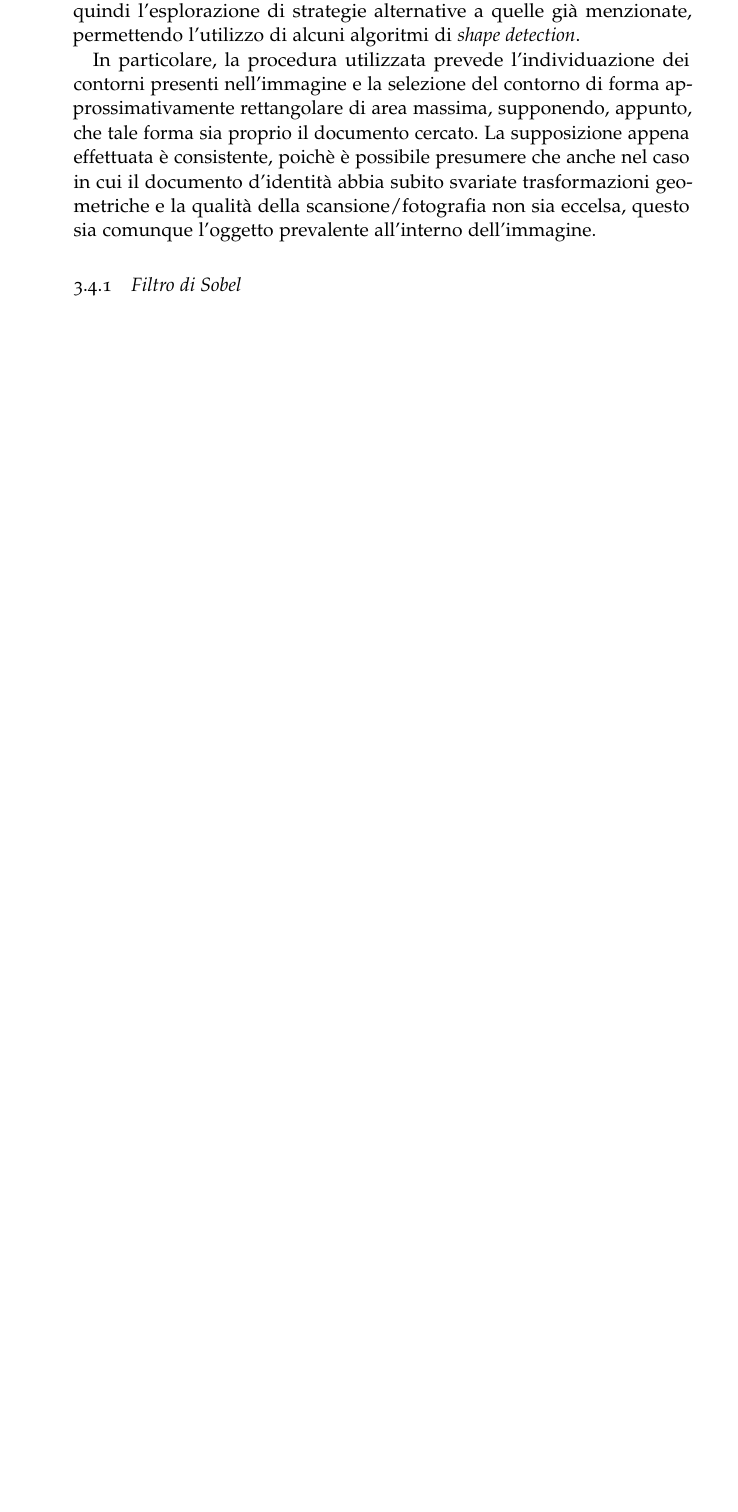
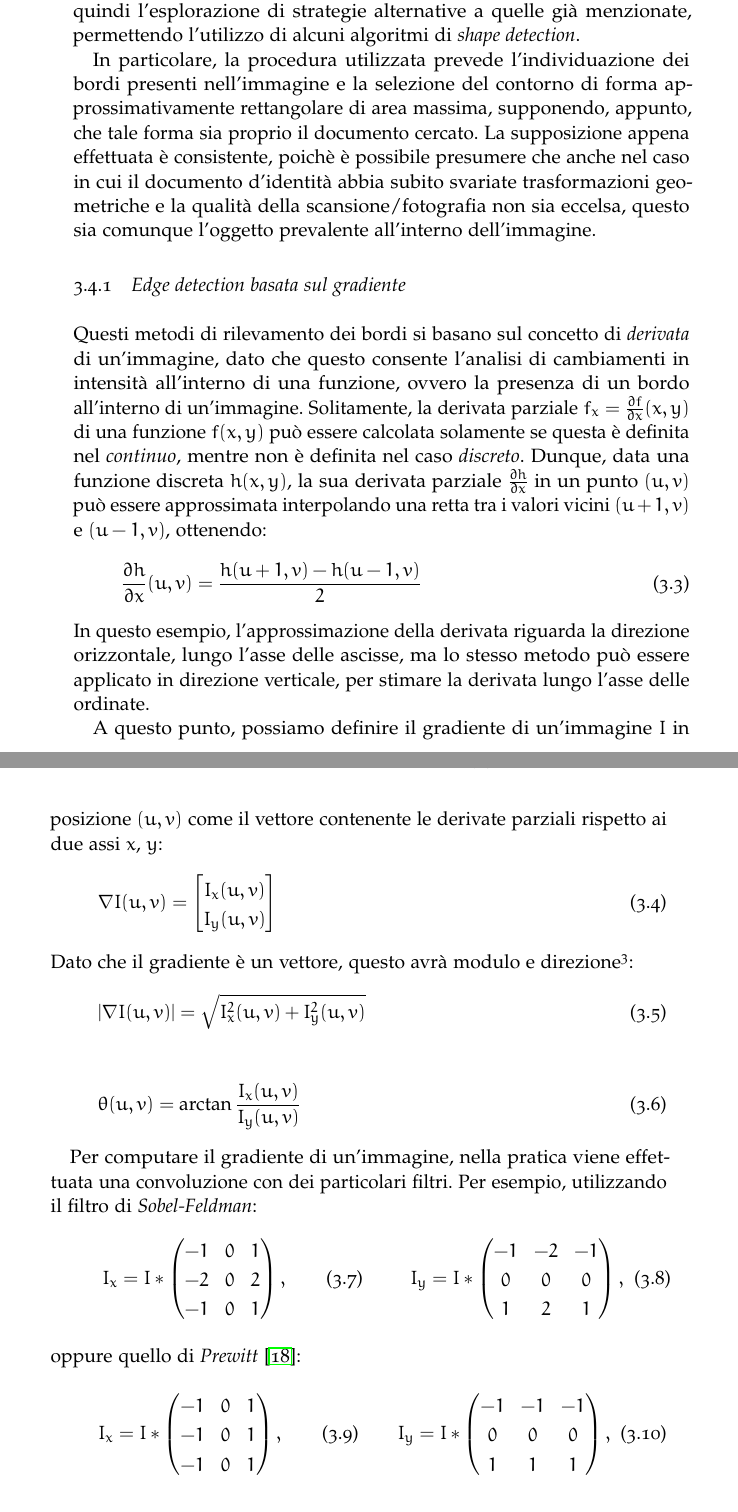
Before and after one commit to Wadaboa/bachelor-thesis, a LaTeX thesis (thesis.tex, which reads chapters/image-matching.tex): part of page 30 of 40 before the commit and two parts of pages 30 and 31 of 42 after it, the two joined at a grey line, cut so that both start at the same text, the shorter picture padded with empty space. The pictures show the PDF file thesis.pdf that the author committed with the source.

Commit message:
add gradient-based edge detection

```diff
--- a/chapters/image-matching.tex
+++ b/chapters/image-matching.tex
@@ -76,7 +76,35 @@ Alcuni degli algoritmi pi\`u conosciuti e utilizzati per il calcolo di \textit{k
 
 
 \section{Shape detection}
-Nel caso specifico della libreria QI-OCR, le operazioni descritte di \textit{template matching} e \textit{feature matching} non sono le sole applicabili per la localizzazione del documento d'identit\`a nell'immagine in input. Infatti, considerando le varie tipologie di documenti presenti in territorio internazionale, \`e possibile osservare una caratteristica comune a tutti, ovvero la loro \textit{forma rettangolare}, pi\`u o meno stondata ai bordi. Questo \textit{pattern} consente quindi l'esplorazione di strategie alternative a quelle gi\`a menzionate, permettendo l'utilizzo di alcuni algoritmi di \textit{shape detection}.\par
-In particolare, la procedura utilizzata prevede l'individuazione dei contorni presenti nell'immagine e la selezione del contorno di forma approssimativamente rettangolare di area massima, supponendo, appunto, che tale forma sia proprio il documento cercato. La supposizione appena effettuata \`e consistente, poich\`e \`e possibile presumere che anche nel caso in cui il documento d'identit\`a abbia subito svariate trasformazioni geometriche e la qualit\`a della scansione/fotografia non sia eccelsa, questo sia comunque l'oggetto prevalente all'interno dell'immagine.
+Nel caso specifico della libreria QI-OCR, le operazioni descritte di \textit{template matching} e \textit{feature matching} non sono le sole applicabili per la localizzazione del documento d'identit\`a nell'immagine in input. Infatti, considerando le varie tipologie di documenti presenti in territorio internazionale, \`e possibile osservare una caratteristica comune a tutti, ovvero la loro \textit{forma rettangolare}, pi\`u o meno stondata ai vertici. Questo \textit{pattern} consente quindi l'esplorazione di strategie alternative a quelle gi\`a menzionate, permettendo l'utilizzo di alcuni algoritmi di \textit{shape detection}.\par
+In particolare, la procedura utilizzata prevede l'individuazione dei bordi presenti nell'immagine e la selezione del contorno di forma approssimativamente rettangolare di area massima, supponendo, appunto, che tale forma sia proprio il documento cercato. La supposizione appena effettuata \`e consistente, poich\`e \`e possibile presumere che anche nel caso in cui il documento d'identit\`a abbia subito svariate trasformazioni geometriche e la qualit\`a della scansione/fotografia non sia eccelsa, questo sia comunque l'oggetto prevalente all'interno dell'immagine.
 
-\subsection{Filtro di Sobel}
+\subsection{Edge detection basata sul gradiente}
+Questi metodi di rilevamento dei bordi si basano sul concetto di \textit{derivata} di un'immagine, dato che questo consente l'analisi di cambiamenti in intensit\`a all'interno di una funzione, ovvero la presenza di un bordo all'interno di un'immagine. Solitamente, la derivata parziale $f_{x}=\frac{\partial f}{\partial x}(x, y)$ di una funzione $f(x, y)$ pu\`o essere calcolata solamente se questa \`e  definita nel \textit{continuo}, mentre non \`e definita nel caso \textit{discreto}. Dunque, data una funzione discreta $h(x, y)$, la sua derivata parziale $\frac{\partial h}{\partial x}$ in un punto $(u, v)$ pu\`o essere approssimata interpolando una retta tra i valori vicini $(u + 1, v)$ e $(u - 1, v)$, ottenendo:
+\begin{equation}
+	\frac{\partial h}{\partial x}(u, v) = \frac{h(u + 1, v) - h(u - 1, v)}{2}
+	\label{eq:image-derivative}
+\end{equation}
+In questo esempio, l'approssimazione della derivata riguarda la direzione orizzontale, lungo l'asse delle ascisse, ma lo stesso metodo pu\`o essere applicato in direzione verticale, per stimare la derivata lungo l'asse delle ordinate.\par
+A questo punto, possiamo definire il gradiente di un'immagine $I$ in posizione $(u, v)$ come il vettore contenente le derivate parziali rispetto ai due assi $x$, $y$:
+\begin{equation}
+	\nabla I(u, v) =
+		\begin{bmatrix}
+			I_{x}(u, v) \\ I_{y}(u, v)
+		\end{bmatrix}
+	\label{eq:image-gradient}
+\end{equation}
+Dato che il gradiente \`e un vettore, questo avr\`a modulo e direzione\footnote{La direzione del bordo in posizione $(u, v)$ \`e perpendicolare alla direzione del gradiente nella stessa posizione.}:
+\begin{equation}
+	|\nabla I(u, v)| = \sqrt{I_{x}^{2}(u, v)+I_{y}^{2}(u, v)}
+	\label{eq:image-gradient-magnitude}
+\end{equation}
+\begin{equation}
+	\theta (u, v) = \arctan{\frac{I_{x}(u, v)}{I_{y}(u, v)}}
+	\label{eq:image-gradient-direction}
+\end{equation}\par
+Per computare il gradiente di un'immagine, nella pratica viene effettuata una convoluzione con dei particolari filtri. Per esempio, utilizzando il filtro di \textit{Sobel-Feldman}:\\
+\vspace*{15pt}
+\noindent\begin{minipage}{.5\linewidth}
+	\begin{equation}
+		I_{x} = I *
@@ -82,0 +126,9 @@ In particolare, la procedura utilizzata prevede l'individuazione dei contorni pr
+			\end{pmatrix},
+		\label{eq:sobel-y}
+	\end{equation}
+\end{minipage}\\
+oppure quello di \textit{Prewitt} \cite{bib:prewitt}:\\
+\noindent\begin{minipage}{.5\linewidth}
+	\begin{equation}
+		I_{x} = I *
+			\begin{pmatrix}
```
Also changed, not shown: bib.tex (+2 -0 lines), chapters/math-prerequisites.tex (+1 -1 lines), thesis.pdf, chapters/image-matching.tex (36 more changed lines).
